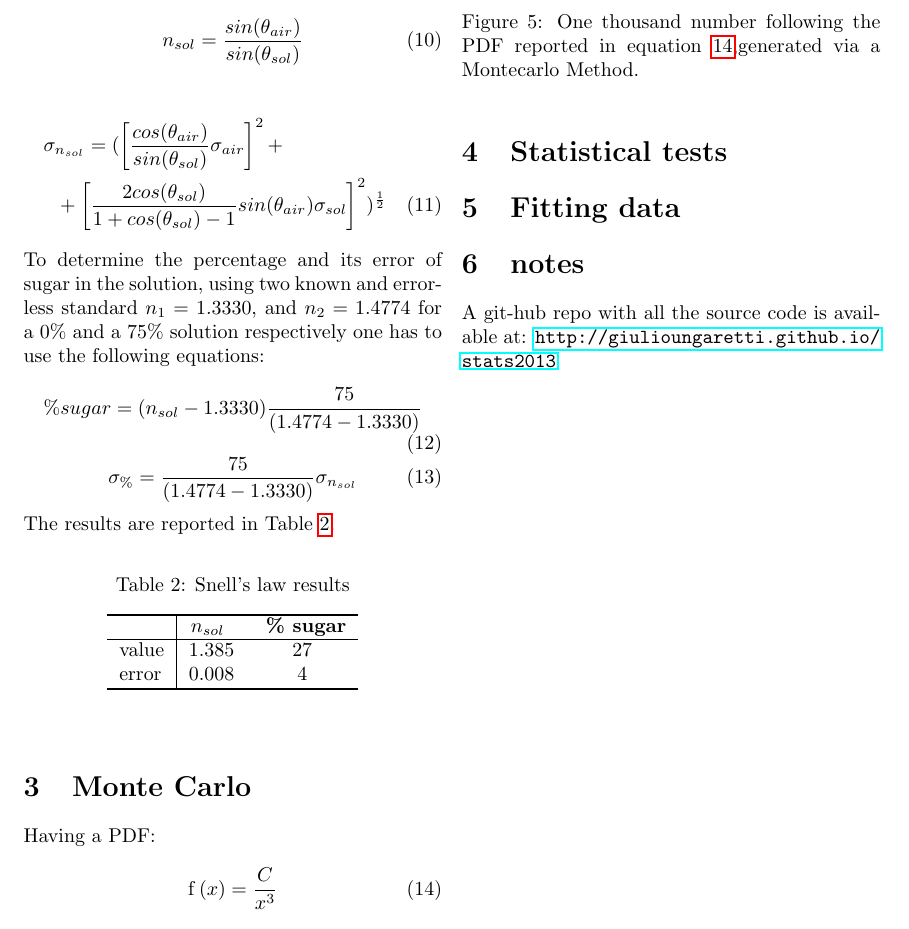
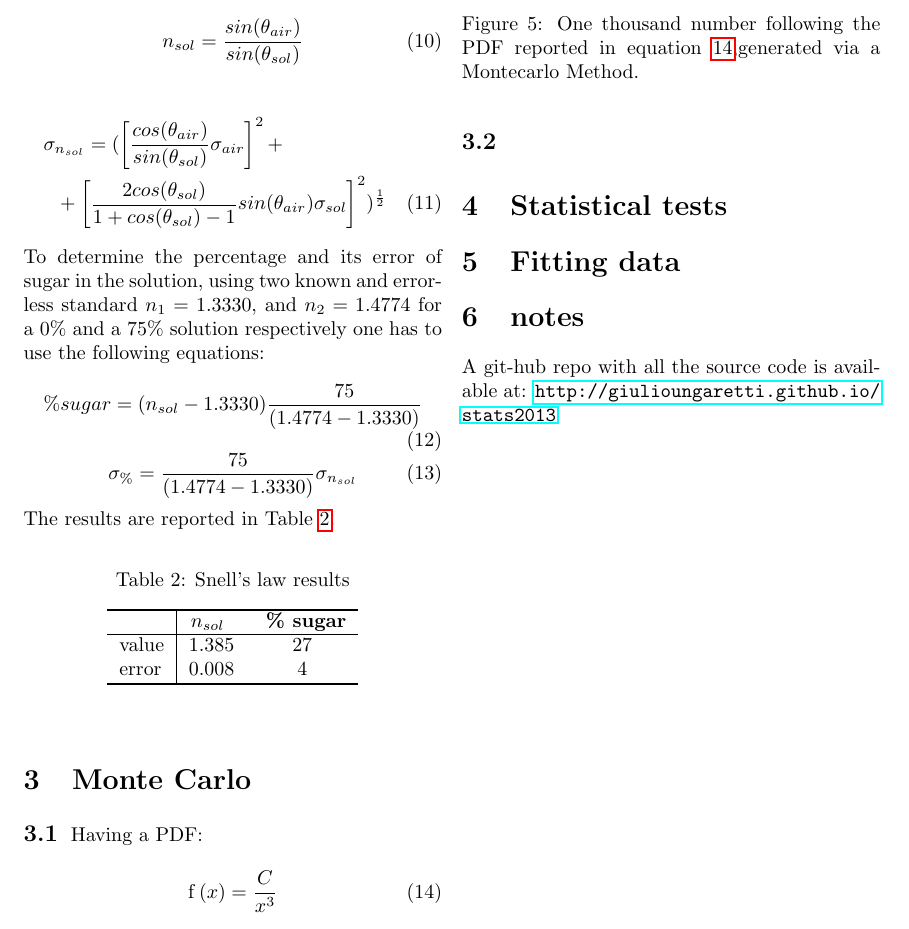
Before and after one commit to giulioungaretti/stats2013, a LaTeX problem sheet (ProblemSet/Latex/Problem_set.tex): part of page 4 of 4, cut so that both start at the same text. Compiled offline with pdfLaTeX.

```diff
--- a/ProblemSet/Latex/Problem_set.tex
+++ b/ProblemSet/Latex/Problem_set.tex
@@ -222,6 +222,7 @@
 	% subsection  (end)
 
 \section{Monte Carlo} % (fold)
+\subsection{}
 \label{sec:monte_carlo}
  Having a PDF:
  \begin{equation}
@@ -244,6 +245,9 @@
 	\caption{One thousand number following the PDF reported in equation \ref{eq:mcpdf},generated via a Montecarlo Method.}
 	\label{fig:figure1}
 \end{figure}
+
+\subsection{}
+
 % section monte_carlo (end)
 
 \section{Statistical tests} % (fold)
```
Also changed, not shown: README.md.
